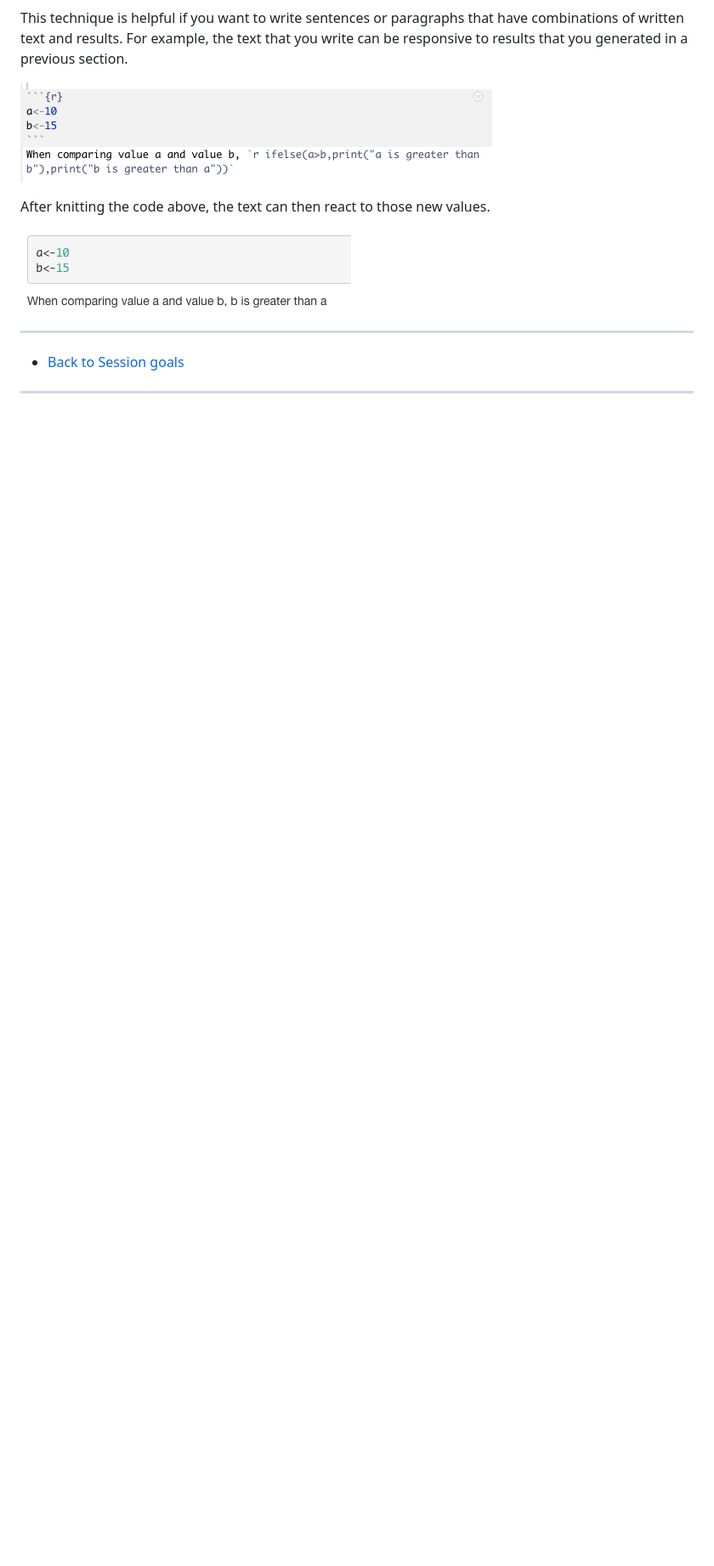
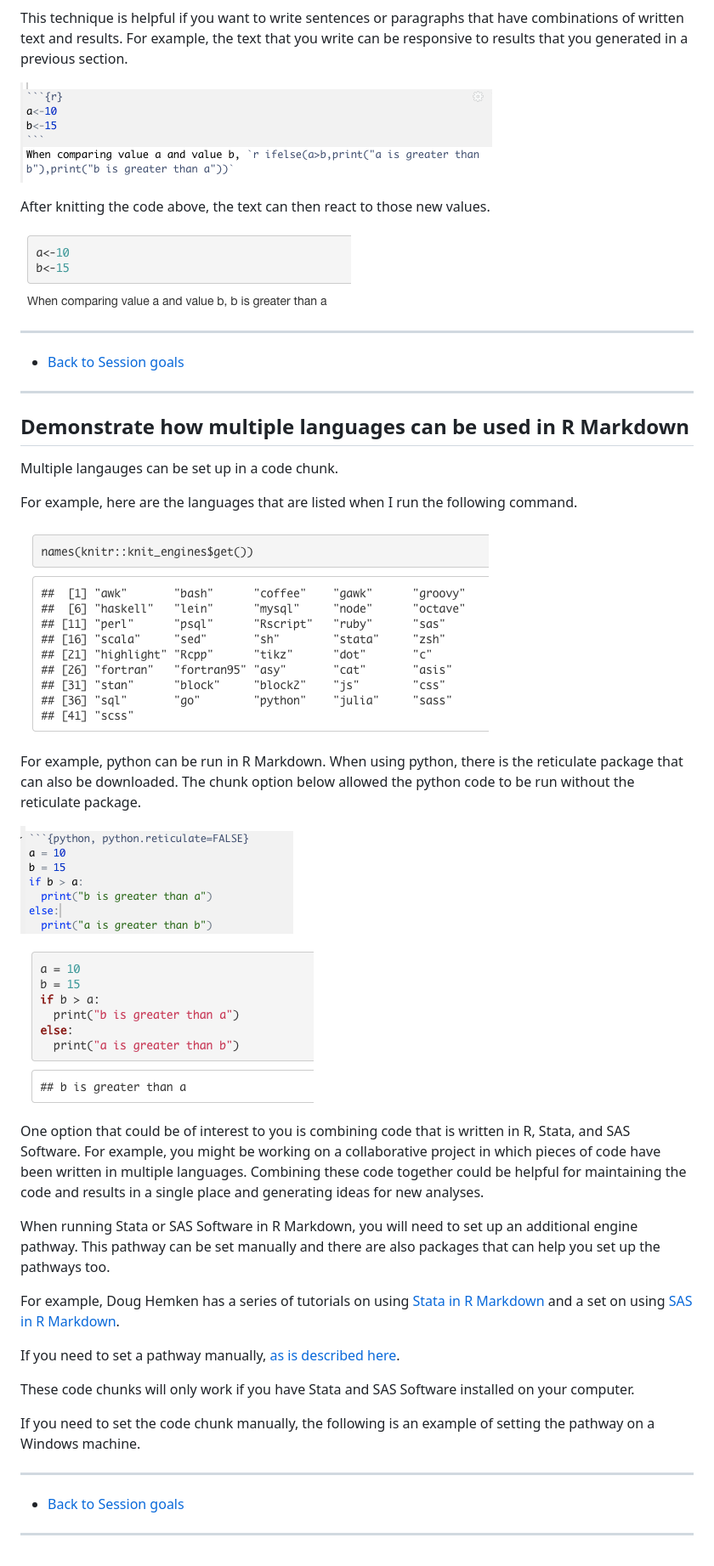
Before and after one commit to jfobrycki/rmarkdown, a Markdown page: README.md, the part around the change printed below. Shown: that part at 85% size. GitHub-like rendering; pictures changed too: images/LanguageEngine.png (added), images/PythonInMarkdown.png (added), images/PythonKnit.png (added); blank space fills up the shorter version.

Commit message:
updating through engines, engines not complete

```diff
--- a/README.md
+++ b/README.md
@@ -228,3 +228,35 @@ After knitting the code above, the text can then react to those new values.
 * [Back to Session goals](#session-goals)
 
 <hr>
+
+## Demonstrate how multiple languages can be used in R Markdown
+
+Multiple langauges can be set up in a code chunk.
+
+For example, here are the languages that are listed when I run the following command.
+
+![LanguageEngine](images/LanguageEngine.png)
+
+For example, python can be run in R Markdown. When using python, there is the reticulate package that can also be downloaded. The chunk option below allowed the python code to be run without the reticulate package.
+
+![Python in Markdown](images/PythonInMarkdown.png)
+
+![Python after Knit](images/PythonKnit.png)
+
+One option that could be of interest to you is combining code that is written in R, Stata, and SAS Software. For example, you might be working on a collaborative project in which pieces of code have been written in multiple languages. Combining these code together could be helpful for maintaining the code and results in a single place and generating ideas for new analyses.
+
+When running Stata or SAS Software in R Markdown, you will need to set up an additional engine pathway. This pathway can be set manually and there are also packages that can help you set up the pathways too.
+
+For example, Doug Hemken has a series of tutorials on using <a href="https://www.ssc.wisc.edu/~hemken/Stataworkshops/Stata%20and%20R%20Markdown/StataMarkdown#setting-up-the-stata-engine" target="_blank">Stata in R Markdown</a> and a set on using <a href="https://www.ssc.wisc.edu/~hemken/SASworkshops/Markdown/SASmarkdown.html" target="_blank">SAS in R Markdown</a>.
+
+If you need to set a pathway manually, <a href="https://bookdown.org/yihui/rmarkdown-cookbook/eng-stata.html" target="_blank">as is described here</a>.
+
+These code chunks will only work if you have Stata and SAS Software installed on your computer.
+
+If you need to set the code chunk manually, the following is an example of setting the pathway on a Windows machine.
+
+<hr>
+
+* [Back to Session goals](#session-goals)
+
+<hr>
```
Also changed, not shown: other parts of README.md (+1 -1 lines).
